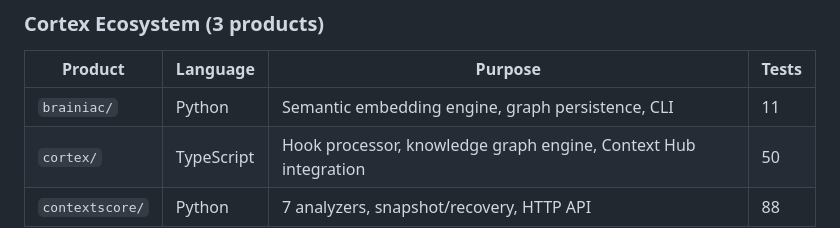
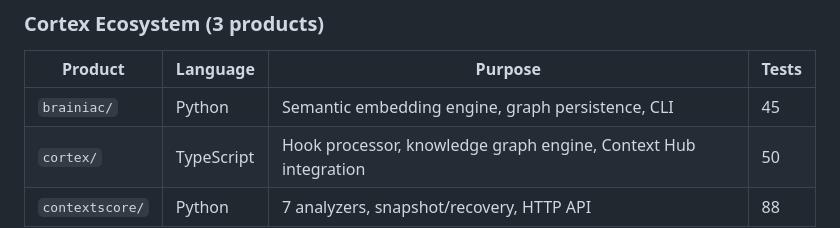
Before and after one commit to Peaky8linders/claude-cortex, a Markdown page: CLAUDE.md, the part around the change. Drawn GitHub-style.

Commit message:
fix: correct brainiac test count from 11 to 45
Review finding: tests/ has 45 test methods across 3 files, not 11.

Co-Authored-By: Claude Opus 4.6 (1M context) <noreply@anthropic.com>

```diff
--- a/CLAUDE.md
+++ b/CLAUDE.md
@@ -34,7 +34,7 @@ cd contextscore && pytest tests/ -v                  # Run tests
 
 | Product | Language | Purpose | Tests |
 |---------|----------|---------|-------|
-| `brainiac/` | Python | Semantic embedding engine, graph persistence, CLI | 11 |
+| `brainiac/` | Python | Semantic embedding engine, graph persistence, CLI | 45 |
 | `cortex/` | TypeScript | Hook processor, knowledge graph engine, Context Hub integration | 50 |
 | `contextscore/` | Python | 7 analyzers, snapshot/recovery, HTTP API | 88 |
 
```
